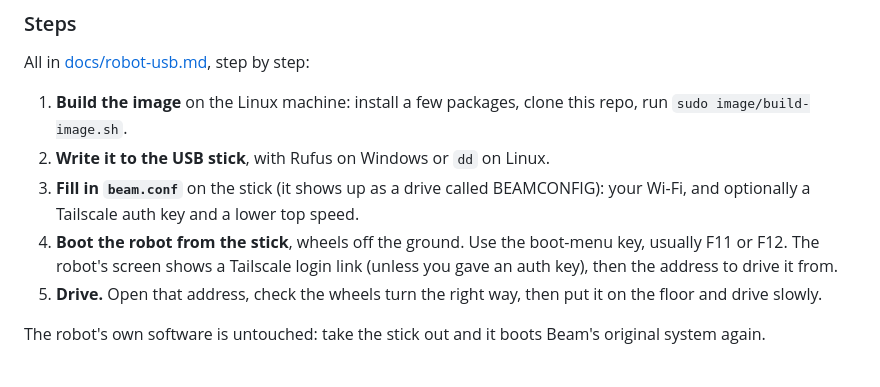
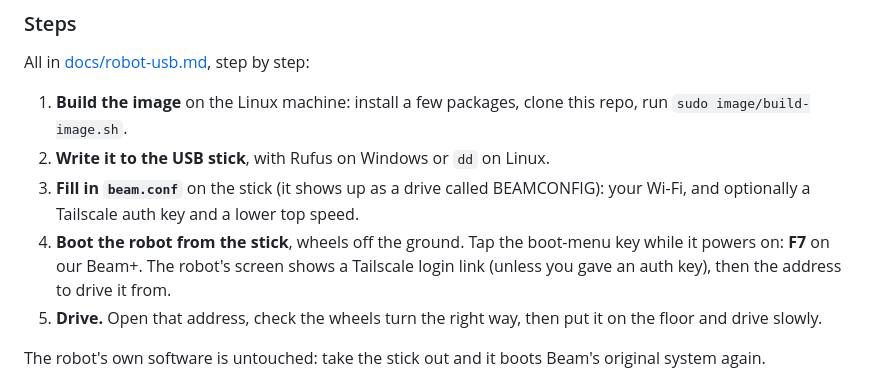
Before and after one commit to vpi/beam-revival, a Markdown page: README.md, the part around the change. Rendered like a GitHub page.

Commit message:
Boot-menu key on the Beam+ is F7
Co-Authored-By: Claude Opus 5.5 <noreply@anthropic.com>

```diff
--- a/README.md
+++ b/README.md
@@ -48,7 +48,7 @@ All in [docs/robot-usb.md](docs/robot-usb.md), step by step:
 2. **Write it to the USB stick**, with Rufus on Windows or `dd` on Linux.
 3. **Fill in `beam.conf`** on the stick (it shows up as a drive called BEAMCONFIG): your Wi-Fi,
    and optionally a Tailscale auth key and a lower top speed.
-4. **Boot the robot from the stick**, wheels off the ground. Use the boot-menu key, usually F11 or F12.
+4. **Boot the robot from the stick**, wheels off the ground. Tap the boot-menu key while it powers on: **F7** on our Beam+.
    The robot's screen shows a Tailscale login link (unless you gave an auth key), then the address
    to drive it from.
 5. **Drive.** Open that address, check the wheels turn the right way, then put it on the floor and
```
Also changed, not shown: docs/robot-usb.md (+1 -1 lines).
